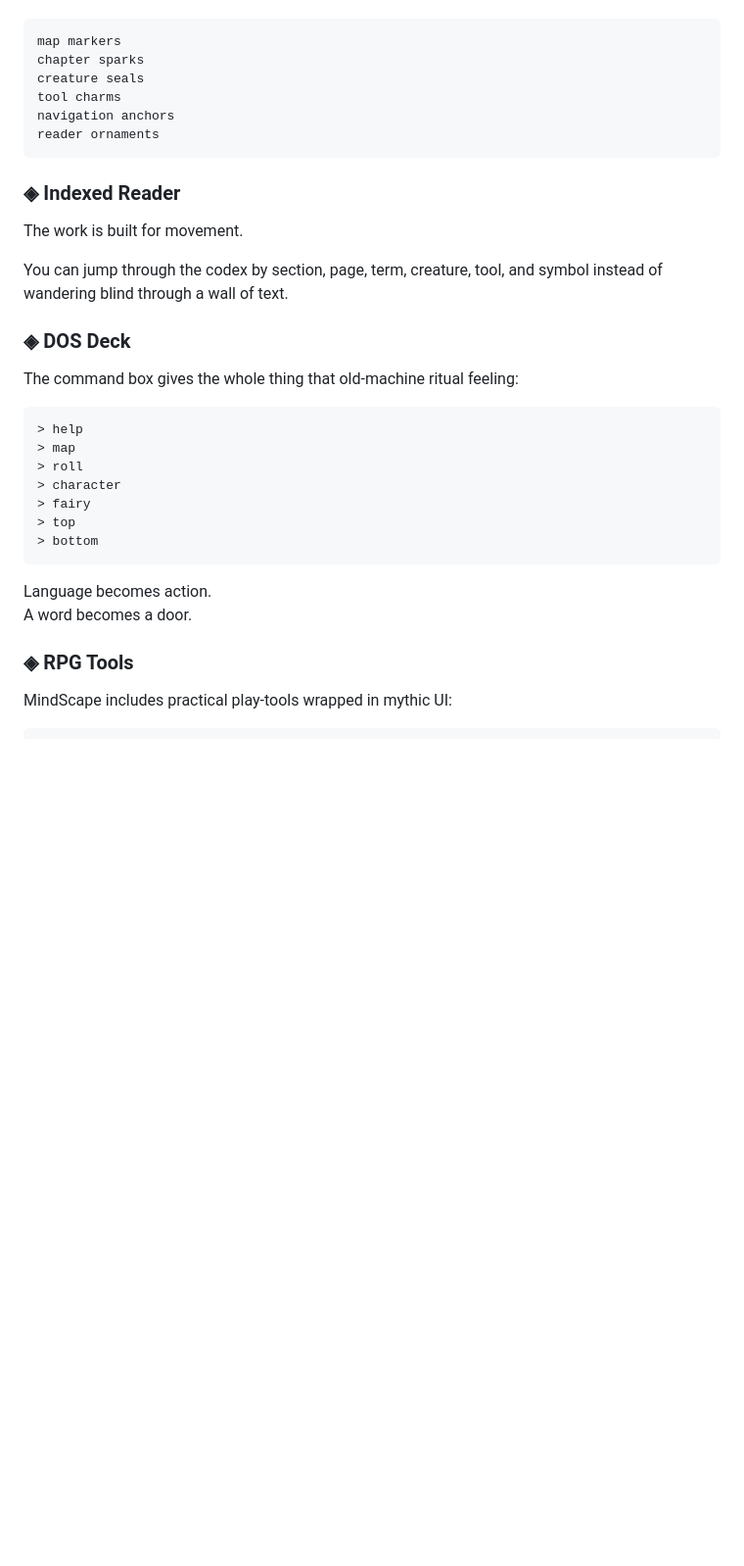
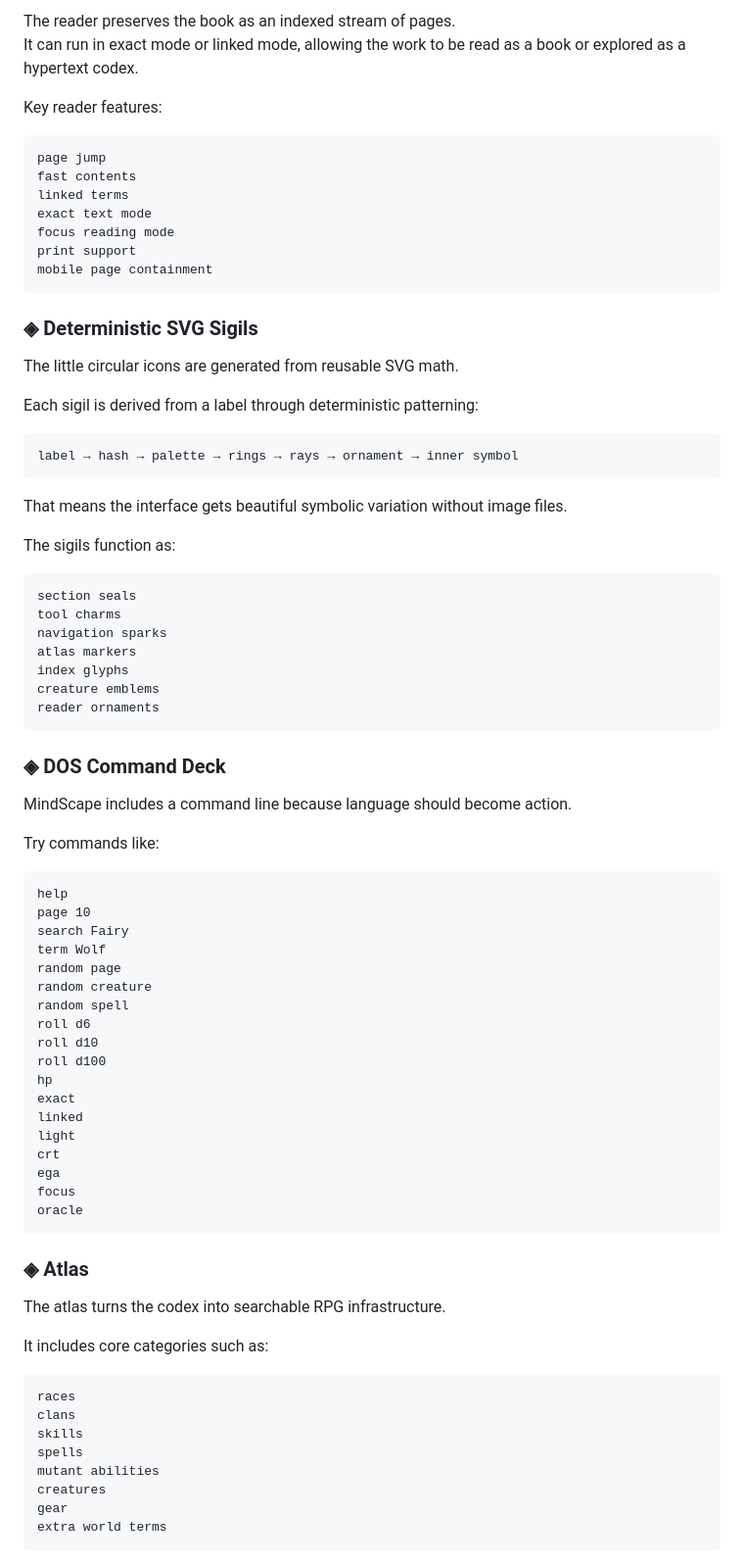
Before and after one commit to unixarcade/mindscape, a Markdown page: README.md, the part around one of its changes. Shown at 98% size. Drawn GitHub-style; blank space fills up the shorter version.

````diff
--- a/README.md
+++ b/README.md
@@ -69,38 +82,83 @@ They act like:
 
+The reader preserves the book as an indexed stream of pages.
+It can run in exact mode or linked mode, allowing the work to be read as a book or explored as a hypertext codex.
+
+Key reader features:
+
+```text
+page jump
+fast contents
+linked terms
+exact text mode
+focus reading mode
+print support
+mobile page containment
 ```
-map markers
-chapter sparks
-creature seals
+
+### ◈ Deterministic SVG Sigils
+
+The little circular icons are generated from reusable SVG math.
+
+Each sigil is derived from a label through deterministic patterning:
+
+```text
+label → hash → palette → rings → rays → ornament → inner symbol
+```
+
+That means the interface gets beautiful symbolic variation without image files.
+
+The sigils function as:
+
+```text
+section seals
 tool charms
-navigation anchors
+navigation sparks
+atlas markers
+index glyphs
+creature emblems
 reader ornaments
 ```
 
-### ◈ Indexed Reader
+### ◈ DOS Command Deck
 
-The work is built for movement.
+MindScape includes a command line because language should become action.
 
-You can jump through the codex by section, page, term, creature, tool, and symbol instead of wandering blind through a wall of text.
+Try commands like:
 
-### ◈ DOS Deck
-
-The command box gives the whole thing that old-machine ritual feeling:
-
-```
-> help
-> map
-> roll
-> character
-> fairy
-> top
-> bottom
+```text
+help
+page 10
+search Fairy
+term Wolf
+random page
+random creature
+random spell
+roll d6
+roll d10
+roll d100
+hp
+exact
+linked
+light
+crt
+ega
+focus
+oracle
 ```
 
-Language becomes action.
-A word becomes a door.
+### ◈ Atlas
 
-### ◈ RPG Tools
+The atlas turns the codex into searchable RPG infrastructure.
 
-MindScape includes practical play-tools wrapped in mythic UI:
+It includes core categories such as:
 
+```text
+races
+clans
+skills
+spells
+mutant abilities
+creatures
+gear
+extra world terms
 ```
````
Also changed, not shown: other parts of README.md (+228 -121 lines).
